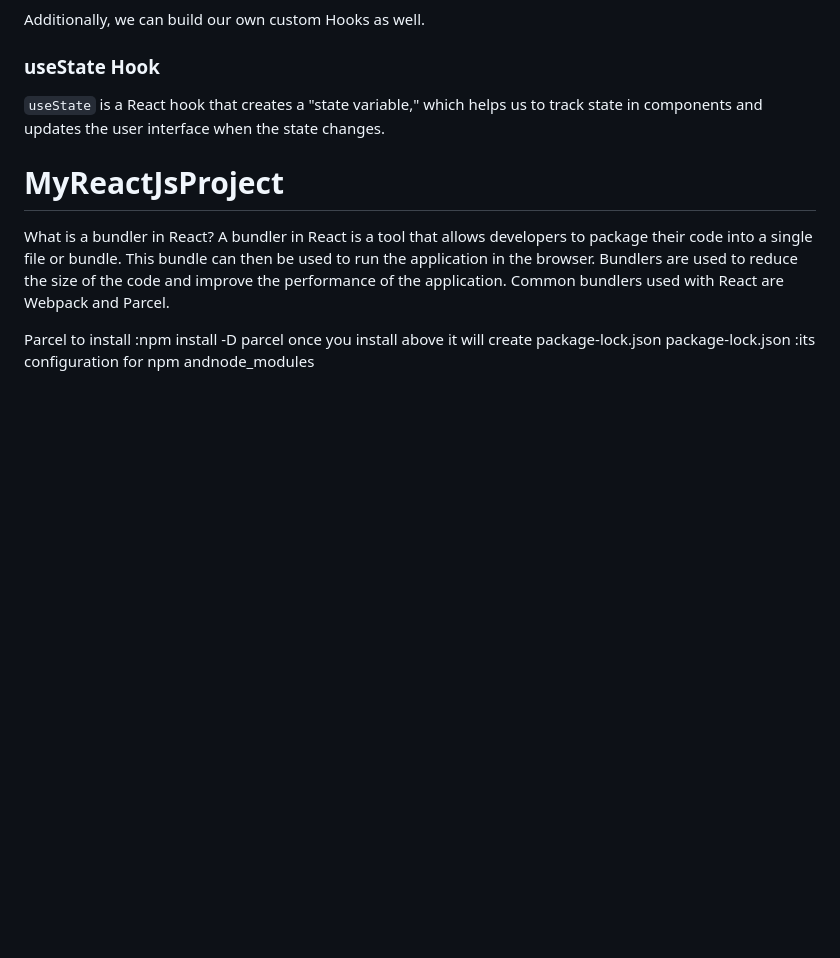
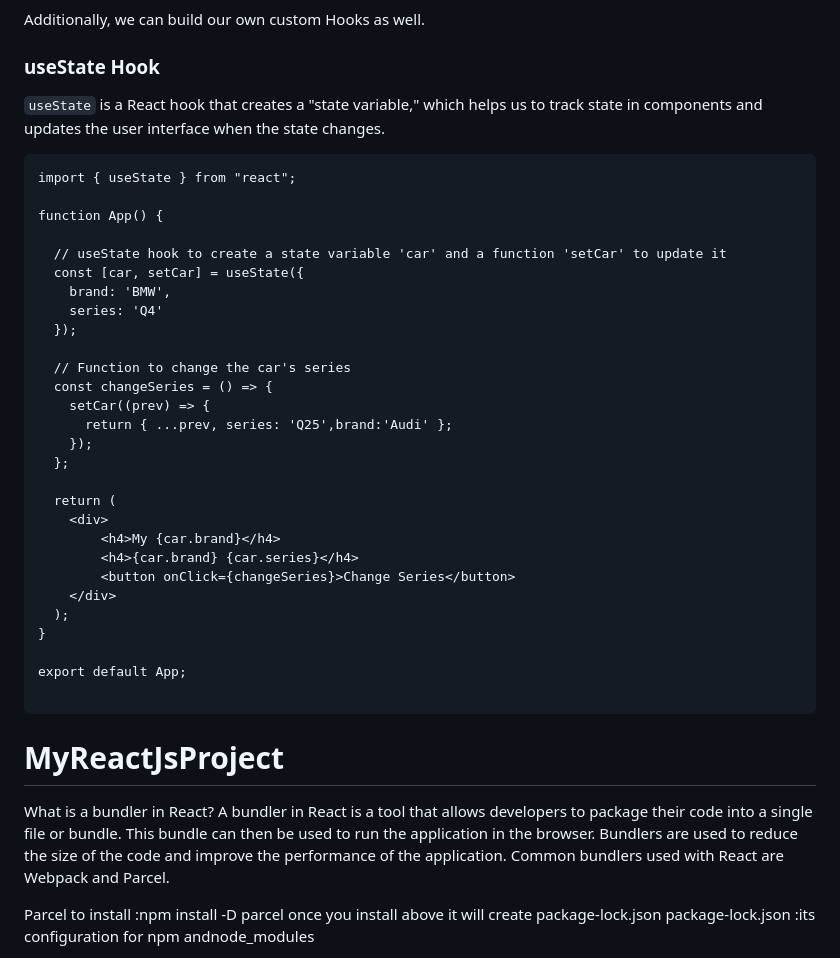
Before and after one commit to prabhatkumar1379/MyReactJsProject, a Markdown page: README.md, the part around the change. Drawn GitHub-style; blank space fills up the shorter version.

````diff
--- a/README.md
+++ b/README.md
@@ -36,6 +36,36 @@
     which helps us to track state in components and updates the user interface when the state changes.
 </p>
 
+```
+import { useState } from "react";
+
+function App() {
+
+  // useState hook to create a state variable 'car' and a function 'setCar' to update it
+  const [car, setCar] = useState({
+    brand: 'BMW',
+    series: 'Q4'
+  });
+
+  // Function to change the car's series
+  const changeSeries = () => {
+    setCar((prev) => {
+      return { ...prev, series: 'Q25',brand:'Audi' };
+    });
+  };
+
+  return (
+    <div>
+        <h4>My {car.brand}</h4>
+        <h4>{car.brand} {car.series}</h4>
+        <button onClick={changeSeries}>Change Series</button>
+    </div>
+  );
+}
+
+export default App;
+
+```
 
 # MyReactJsProject
 What is a bundler in React?
````
